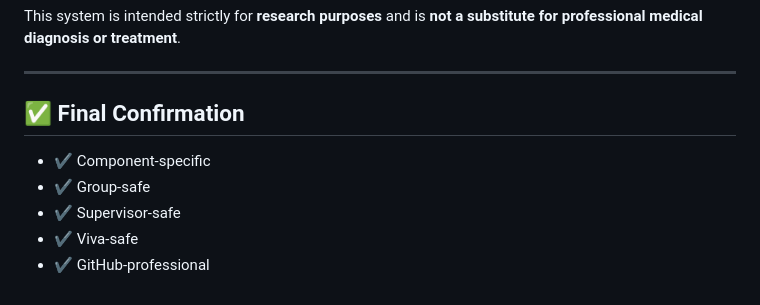
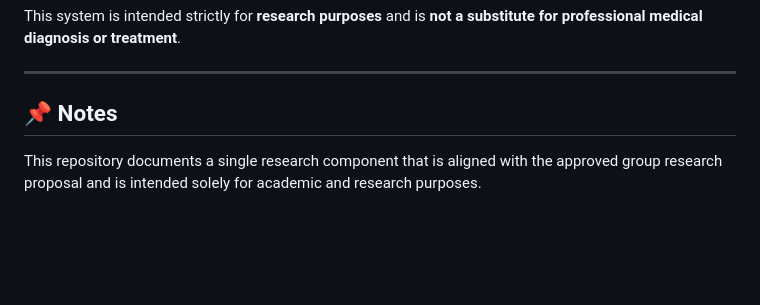
Before and after one commit to mayushamihisandali2002-prog/Reserch_Skin-care-deseases, a Markdown page: README.md, the part around the change. Drawn GitHub-style; blank space fills up the shorter version.

Commit message:
Update README for cross-cultural domain adaptation component

```diff
--- a/README.md
+++ b/README.md
@@ -146,10 +146,6 @@ This system is intended strictly for **research purposes** and is **not a substi
 
 ---
 
-## ✅ Final Confirmation
+## 📌 Notes
 
-- ✔ Component-specific
-- ✔ Group-safe
-- ✔ Supervisor-safe
-- ✔ Viva-safe
-- ✔ GitHub-professional
+This repository documents a single research component that is aligned with the approved group research proposal and is intended solely for academic and research purposes.
```
